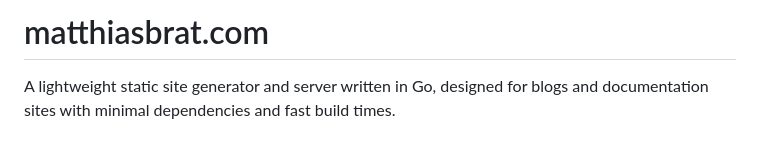
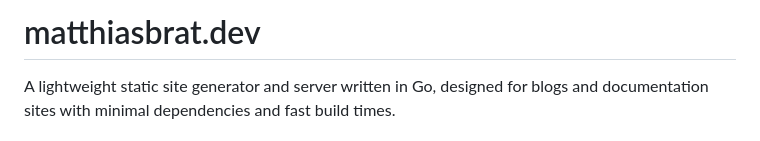
Before and after one commit to Matthiasbrat/matthiasbrat.dev, a Markdown page: README.md, the part around the change. Rendered like a GitHub page.

Commit message:
Update project name from matthiasbrat.com to matthiasbrat.dev

```diff
--- a/README.md
+++ b/README.md
@@ -1,4 +1,4 @@
-# matthiasbrat.com
+# matthiasbrat.dev
 
 A lightweight static site generator and server written in Go, designed for blogs and documentation sites with minimal dependencies and fast build times.
 
```
